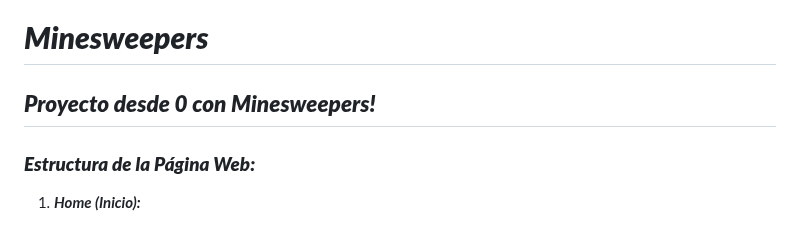
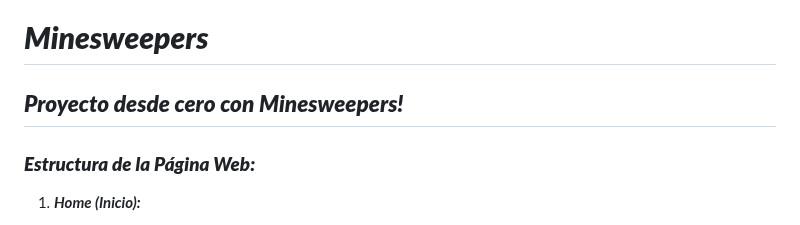
Before and after one commit to MARSFOREVER472/Minesweepers, a Markdown page: README.md, the part around the change. Drawn GitHub-style.

```diff
--- a/README.md
+++ b/README.md
@@ -1,6 +1,6 @@
 # **_Minesweepers_**
 
-## **_Proyecto desde 0 con Minesweepers!_**
+## **_Proyecto desde cero con Minesweepers!_**
 
 ### **_Estructura de la Página Web:_**
 
```
